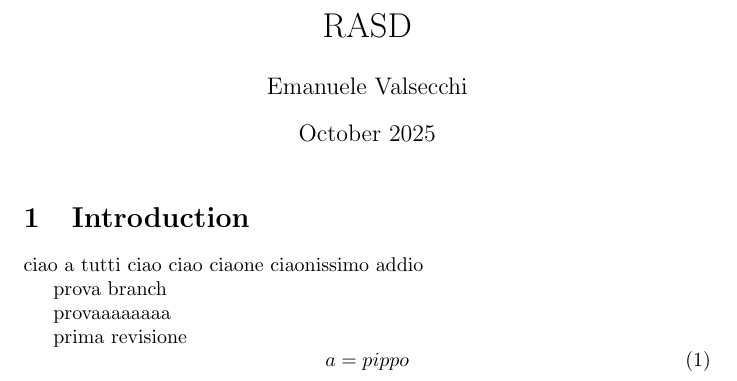
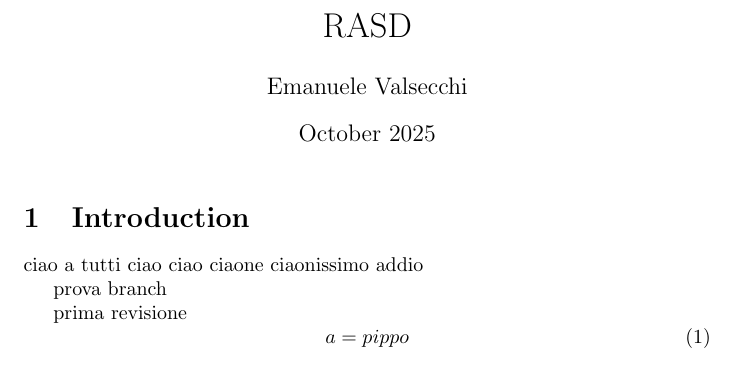
Before and after one commit to emanuele1valsecchi/RASD, a LaTeX document (main.tex): part of the page, cut so that both start at the same text. Compiled offline with pdfLaTeX.

Commit message:
Updates from Overleaf

```diff
--- a/main.tex
+++ b/main.tex
@@ -21,8 +21,6 @@ addio
 prova
 branch
 
-provaaaaaaaa
-
 prima revisione\begin{equation}
     a = pippo
 \end{equation}
```
